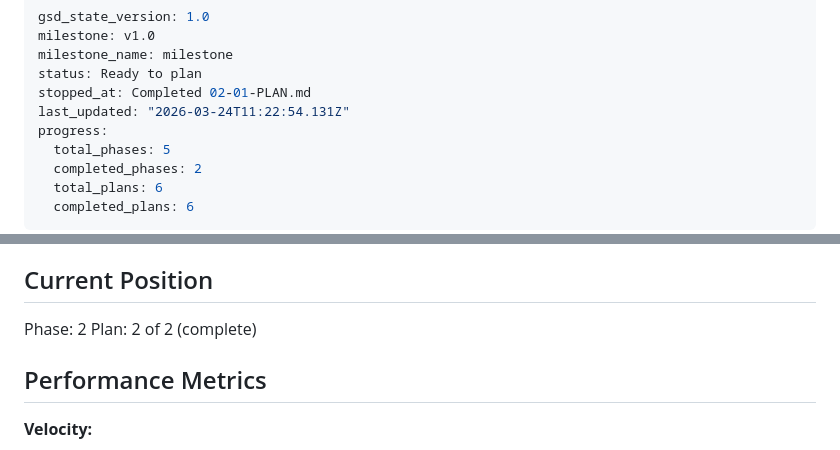
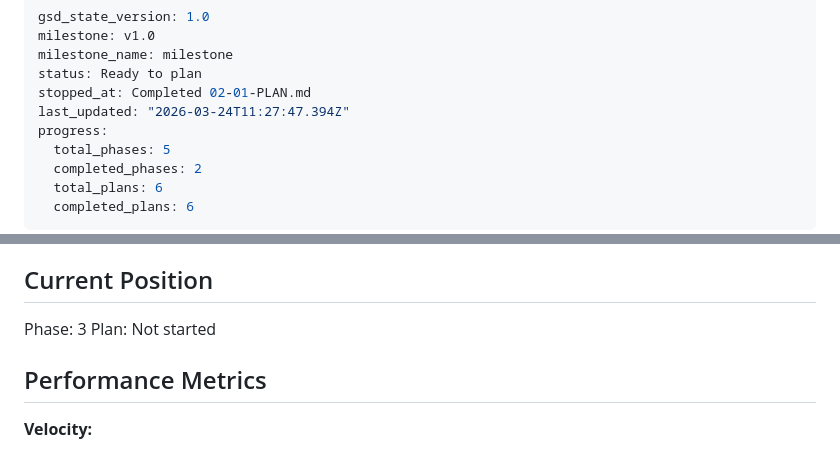
Before and after one commit to wm-jenildgohel/openmob, a Markdown page: .planning/STATE.md, 2 parts joined by grey strips. Drawn GitHub-style.

Commit message:
docs(phase-02): complete phase execution

```diff
--- a/.planning/STATE.md
+++ b/.planning/STATE.md
@@ -4,7 +4,7 @@ milestone: v1.0
 milestone_name: milestone
 status: Ready to plan
 stopped_at: Completed 02-01-PLAN.md
-last_updated: "2026-03-24T11:22:54.131Z"
+last_updated: "2026-03-24T11:27:47.394Z"
 progress:
   total_phases: 5
   completed_phases: 2
@@ -23,8 +23,8 @@ See: .planning/PROJECT.md (updated 2026-03-24)
 
 ## Current Position
 
-Phase: 2
-Plan: 2 of 2 (complete)
+Phase: 3
+Plan: Not started
 
 ## Performance Metrics
 
```
